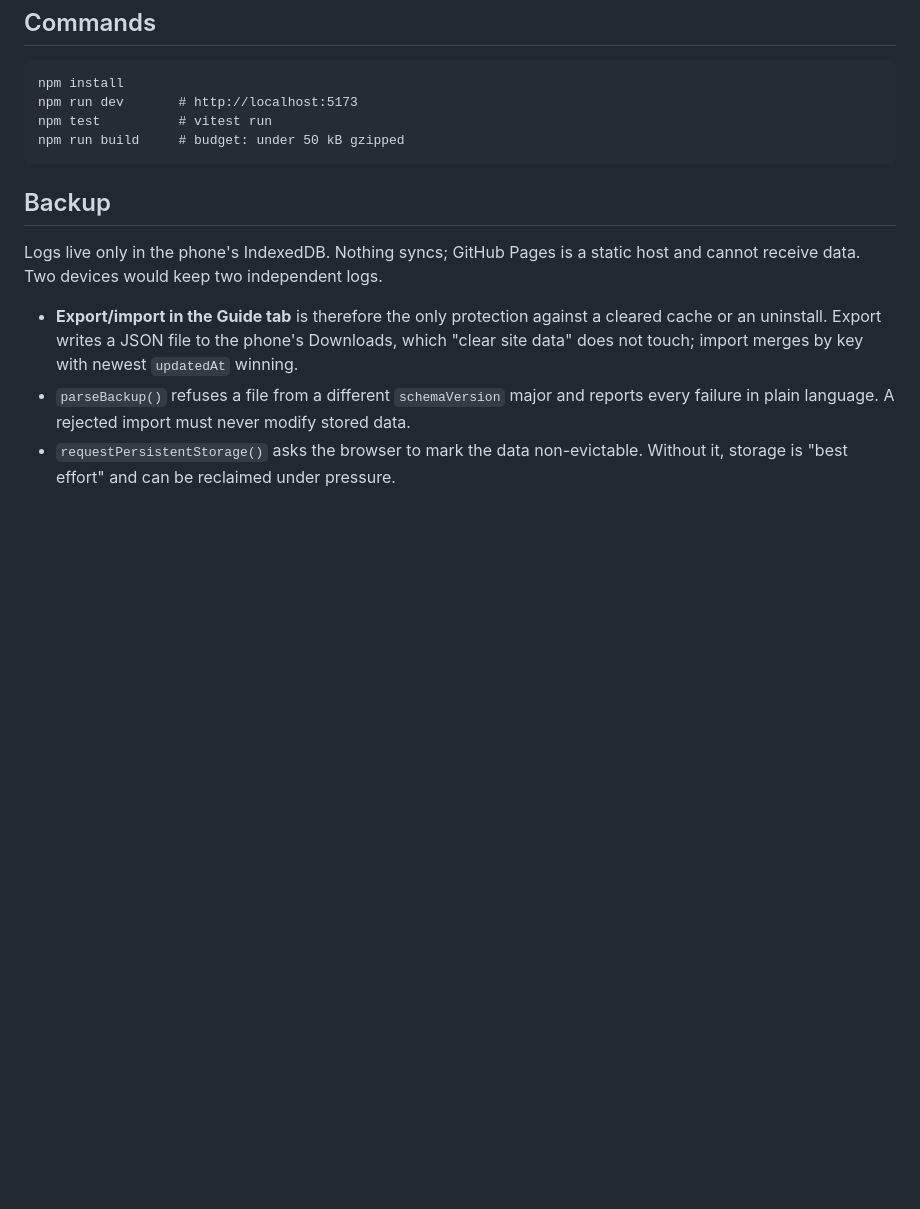
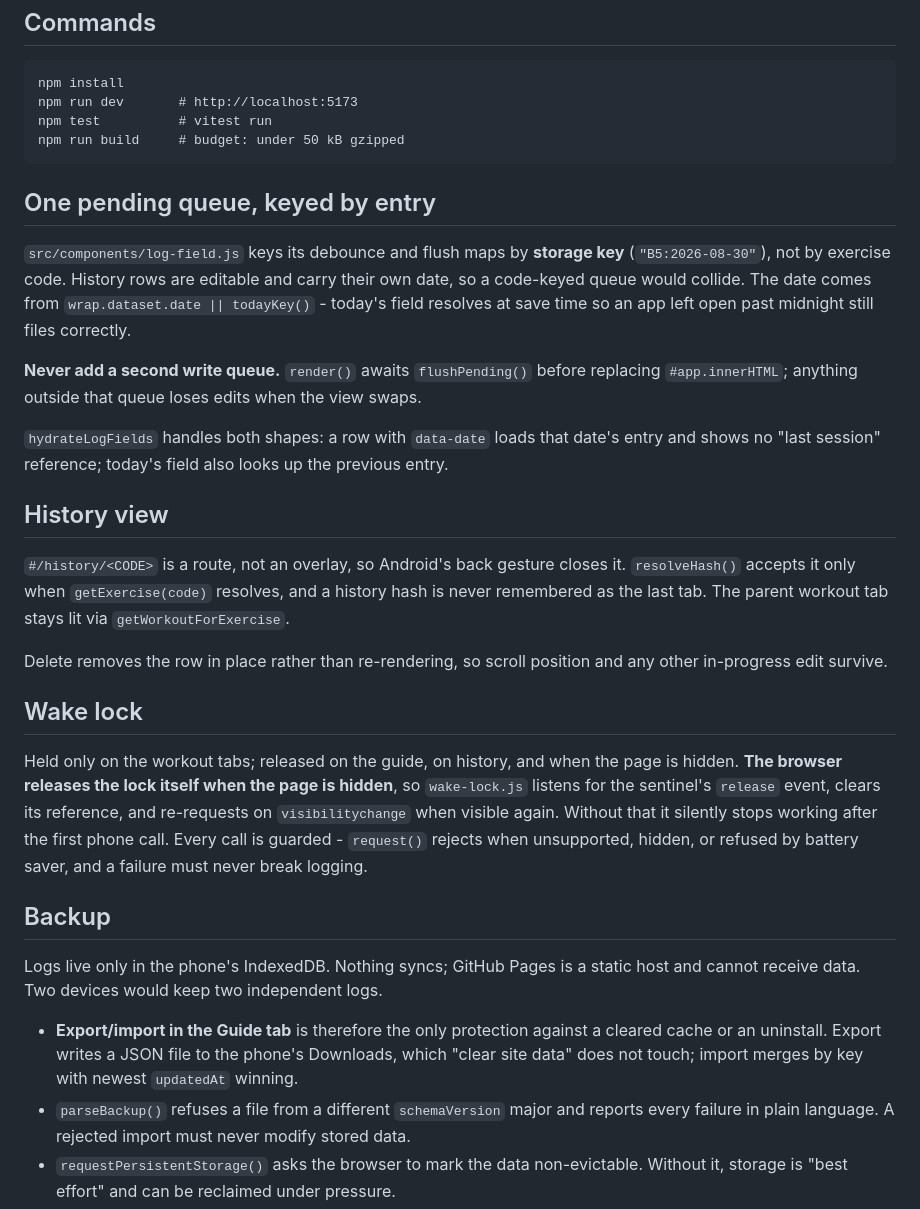
Before and after one commit to jorgegoco/my_mobile_gym_app, a Markdown page: CLAUDE.md, the part around the change. Drawn GitHub-style; blank space fills up the shorter version.

Commit message:
Update CLAUDE.md for history, wake lock and the write queue

```diff
--- a/CLAUDE.md
+++ b/CLAUDE.md
@@ -96,6 +96,37 @@ The spec was written before the PDF was available. Where they disagree, this fil
     npm test          # vitest run
     npm run build     # budget: under 50 kB gzipped
 
+## One pending queue, keyed by entry
+
+`src/components/log-field.js` keys its debounce and flush maps by **storage key** (`"B5:2026-08-30"`),
+not by exercise code. History rows are editable and carry their own date, so a code-keyed queue would
+collide. The date comes from `wrap.dataset.date || todayKey()` - today's field resolves at save time
+so an app left open past midnight still files correctly.
+
+**Never add a second write queue.** `render()` awaits `flushPending()` before replacing
+`#app.innerHTML`; anything outside that queue loses edits when the view swaps.
+
+`hydrateLogFields` handles both shapes: a row with `data-date` loads that date's entry and shows no
+"last session" reference; today's field also looks up the previous entry.
+
+## History view
+
+`#/history/<CODE>` is a route, not an overlay, so Android's back gesture closes it. `resolveHash()`
+accepts it only when `getExercise(code)` resolves, and a history hash is never remembered as the last
+tab. The parent workout tab stays lit via `getWorkoutForExercise`.
+
+Delete removes the row in place rather than re-rendering, so scroll position and any other
+in-progress edit survive.
+
+## Wake lock
+
+Held only on the workout tabs; released on the guide, on history, and when the page is hidden.
+**The browser releases the lock itself when the page is hidden**, so `wake-lock.js` listens for the
+sentinel's `release` event, clears its reference, and re-requests on `visibilitychange` when visible
+again. Without that it silently stops working after the first phone call. Every call is guarded -
+`request()` rejects when unsupported, hidden, or refused by battery saver, and a failure must never
+break logging.
+
 ## Backup
 
 Logs live only in the phone's IndexedDB. Nothing syncs; GitHub Pages is a static host and cannot
```
